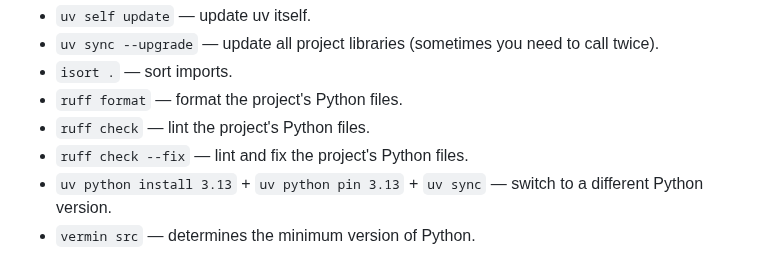
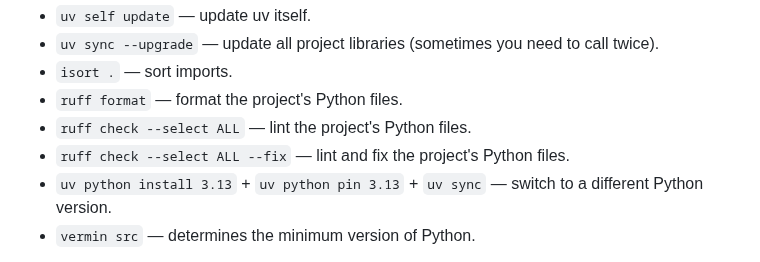
Before and after one commit to Harrix/harrix-pylib, a Markdown page: README.md, the part around the change. Rendered like a GitHub page; folded sections open.

Commit message:
📚 Docs. Update commands in README.md

```diff
--- a/README.md
+++ b/README.md
@@ -153,8 +153,8 @@ CLI commands after installation.
 - `uv sync --upgrade` — update all project libraries (sometimes you need to call twice).
 - `isort .` — sort imports.
 - `ruff format` — format the project's Python files.
-- `ruff check` — lint the project's Python files.
-- `ruff check --fix` — lint and fix the project's Python files.
+- `ruff check --select ALL` — lint the project's Python files.
+- `ruff check --select ALL --fix` — lint and fix the project's Python files.
 - `uv python install 3.13` + `uv python pin 3.13` + `uv sync` — switch to a different Python version.
 - `vermin src` — determines the minimum version of Python.
 
```
